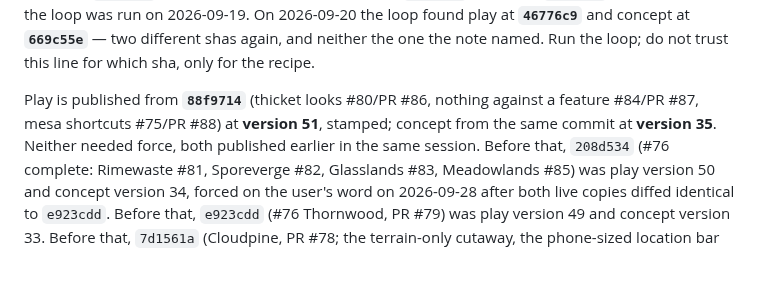
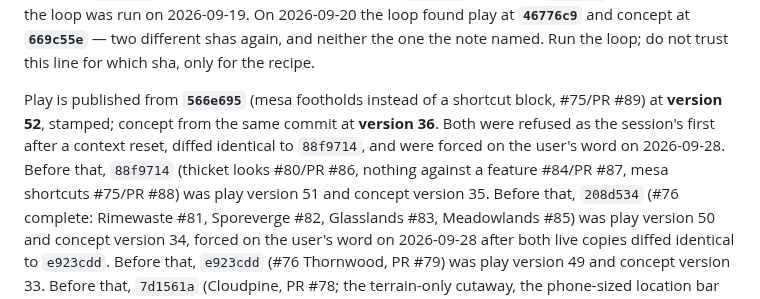
Before and after one commit to desphyxia/st-voxel-action, a Markdown page: CLAUDE.md, the part around the change. Drawn GitHub-style; blank space fills up the shorter version.

Commit message:
Record the publish: play v52 and concept v36 from 566e695
Co-Authored-By: Claude Opus 5.5 <noreply@anthropic.com>
Claude-Session: https://claude.ai/code/session_0111QhkUDbq7hVJGHHhy3wwN

```diff
--- a/CLAUDE.md
+++ b/CLAUDE.md
@@ -89,9 +89,11 @@ when the loop was run on 2026-09-19. On 2026-09-20 the loop found play at **`467
 concept at **`669c55e`** — two different shas again, and neither the one the note named. Run the
 loop; do not trust this line for which sha, only for the recipe.
 
-Play is published from **`88f9714`** (thicket looks #80/PR #86, nothing against a feature
-#84/PR #87, mesa shortcuts #75/PR #88) at **version 51**, stamped; concept from the same commit
-at **version 35**. Neither needed force, both published earlier in the same session. Before that,
+Play is published from **`566e695`** (mesa footholds instead of a shortcut block, #75/PR #89)
+at **version 52**, stamped; concept from the same commit at **version 36**. Both were refused as
+the session's first after a context reset, diffed identical to `88f9714`, and were forced on the
+user's word on 2026-09-28. Before that, `88f9714` (thicket looks #80/PR #86, nothing against a
+feature #84/PR #87, mesa shortcuts #75/PR #88) was play version 51 and concept version 35. Before that,
 `208d534` (#76 complete: Rimewaste #81, Sporeverge #82, Glasslands #83, Meadowlands #85) was play
 version 50 and concept version 34, forced on the user's word on 2026-09-28 after both live
 copies diffed identical to `e923cdd`. Before that, `e923cdd` (#76 Thornwood, PR
```
